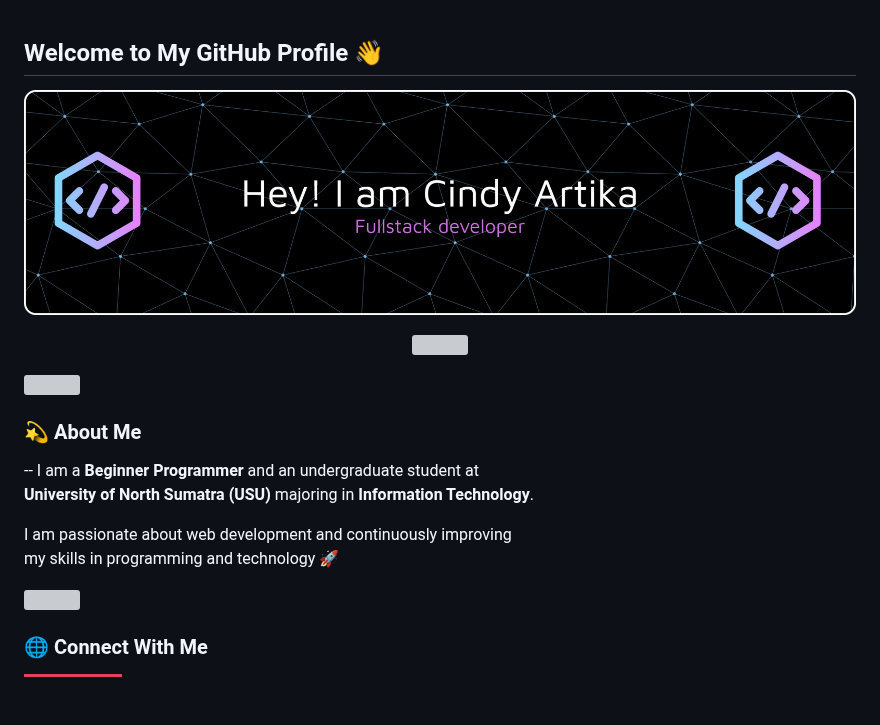
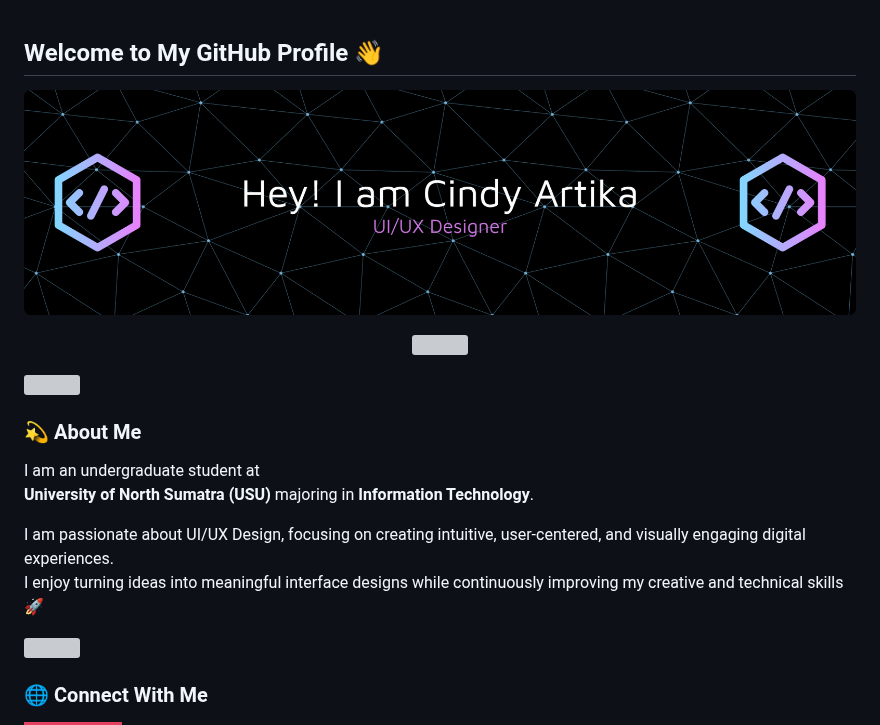
Before and after one commit to CindyArtika/CindyArtika, a Markdown page: README.md, the part around the change. Drawn GitHub-style; pictures changed too: img/github-header-banner.png; badges without logos; blank space fills up the shorter version; grey boxes are pictures that could not be loaded.

Commit message:
udah

```diff
--- a/README.md
+++ b/README.md
@@ -9,12 +9,12 @@
 <img src="https://capsule-render.vercel.app/api?type=rect&color=gradient&height=2"/>
 
 ### 💫 About Me
---
-I am a **Beginner Programmer** and an undergraduate student at
+
+I am an undergraduate student at
 **University of North Sumatra (USU)** majoring in **Information Technology**.
 
-I am passionate about web development and continuously improving
-my skills in programming and technology 🚀
+I am passionate about UI/UX Design, focusing on creating intuitive, user-centered, and visually engaging digital experiences.
+I enjoy turning ideas into meaningful interface designs while continuously improving my creative and technical skills 🚀
 
 <img src="https://capsule-render.vercel.app/api?type=waving&height=80&color=auto&section=footer"/>
 
```
